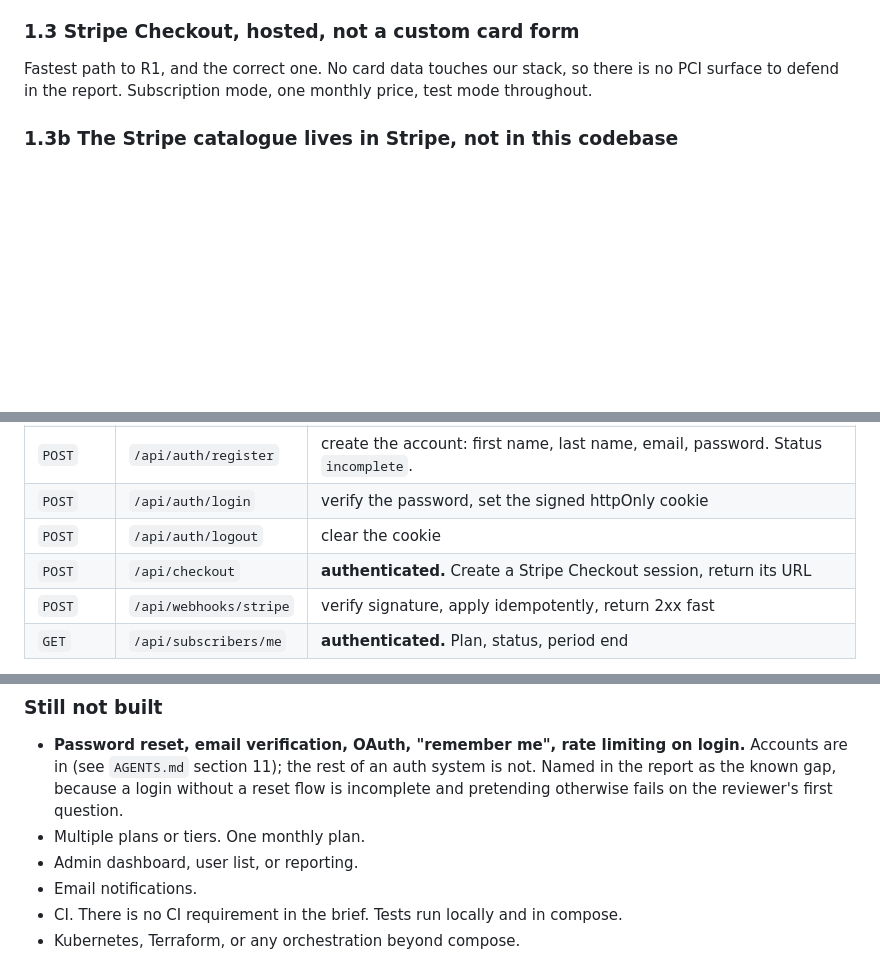
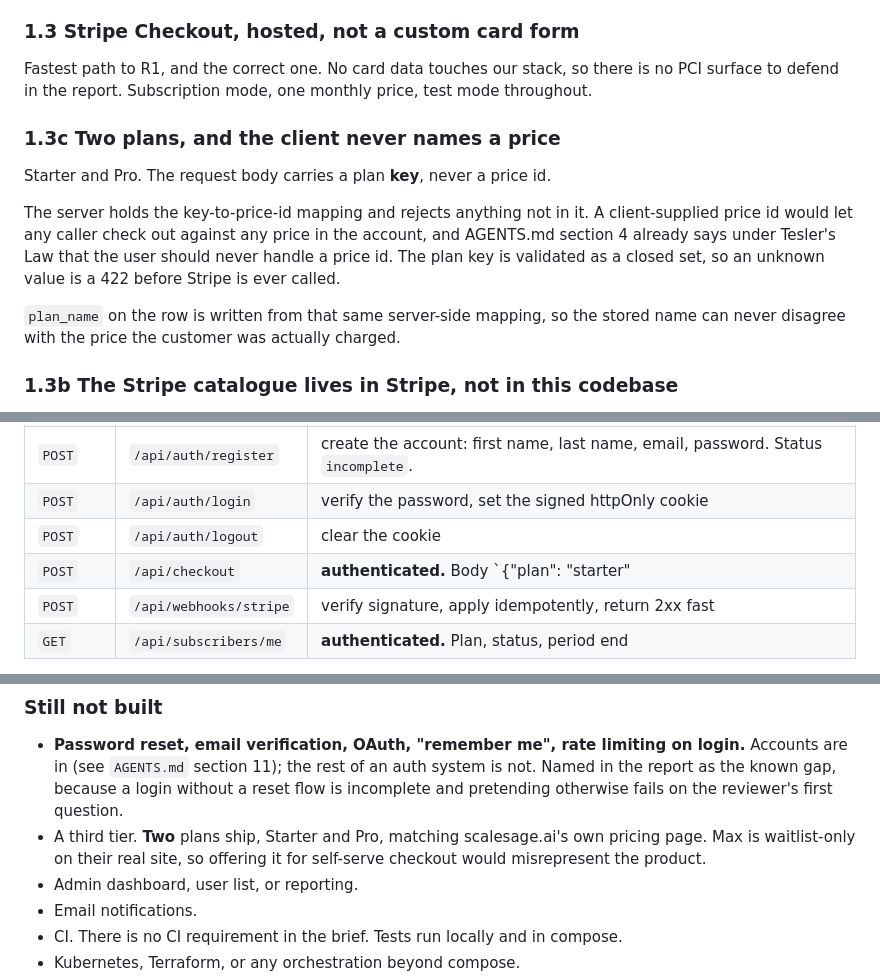
Before and after one commit to blank0810/orbit-mini, a Markdown page: docs/IMPLEMENTATION_PLAN.md, 3 parts joined by grey strips. Rendered like a GitHub page; blank space fills up the shorter version.

Commit message:
docs(api): ship two ranked plans, keyed server-side
Starter and Pro, matching scalesage.ai. Hick's Law forbids a flat menu,
not a second option, so Pro carries a recommended marker as on their real
page. The checkout body carries a plan key, never a price id: the server
owns the mapping, so no caller can check out against an arbitrary price.

Co-Authored-By: Claude Opus 5 (1M context) <noreply@anthropic.com>

```diff
--- a/docs/IMPLEMENTATION_PLAN.md
+++ b/docs/IMPLEMENTATION_PLAN.md
@@ -66,6 +66,18 @@ not new infrastructure.
 
 Fastest path to R1, and the correct one. No card data touches our stack, so there is no PCI
 surface to defend in the report. Subscription mode, one monthly price, test mode throughout.
+
+### 1.3c Two plans, and the client never names a price
+
+Starter and Pro. The request body carries a plan **key**, never a price id.
+
+The server holds the key-to-price-id mapping and rejects anything not in it. A client-supplied
+price id would let any caller check out against any price in the account, and AGENTS.md section
+4 already says under Tesler's Law that the user should never handle a price id. The plan key is
+validated as a closed set, so an unknown value is a 422 before Stripe is ever called.
+
+`plan_name` on the row is written from that same server-side mapping, so the stored name can
+never disagree with the price the customer was actually charged.
 
 ### 1.3b The Stripe catalogue lives in Stripe, not in this codebase
 
@@ -138,7 +150,7 @@ Deliberately small. Four endpoints plus health.
 | `POST` | `/api/auth/register` | create the account: first name, last name, email, password. Status `incomplete`. |
 | `POST` | `/api/auth/login` | verify the password, set the signed httpOnly cookie |
 | `POST` | `/api/auth/logout` | clear the cookie |
-| `POST` | `/api/checkout` | **authenticated.** Create a Stripe Checkout session, return its URL |
+| `POST` | `/api/checkout` | **authenticated.** Body `{"plan": "starter"|"pro"}`. Create a Stripe Checkout session, return its URL |
 | `POST` | `/api/webhooks/stripe` | verify signature, apply idempotently, return 2xx fast |
 | `GET` | `/api/subscribers/me` | **authenticated.** Plan, status, period end |
 
@@ -363,7 +375,9 @@ This goes in the end-of-day report as a named gap. `AGENTS.md` section 12.
   Accounts are in (see `AGENTS.md` section 11); the rest of an auth system is not. Named in
   the report as the known gap, because a login without a reset flow is incomplete and
   pretending otherwise fails on the reviewer's first question.
-- Multiple plans or tiers. One monthly plan.
+- A third tier. **Two** plans ship, Starter and Pro, matching scalesage.ai's own pricing
+  page. Max is waitlist-only on their real site, so offering it for self-serve checkout would
+  misrepresent the product.
 - Admin dashboard, user list, or reporting.
 - Email notifications.
 - CI. There is no CI requirement in the brief. Tests run locally and in compose.
```
Also changed, not shown: AGENTS.md (+1 -1 lines).
